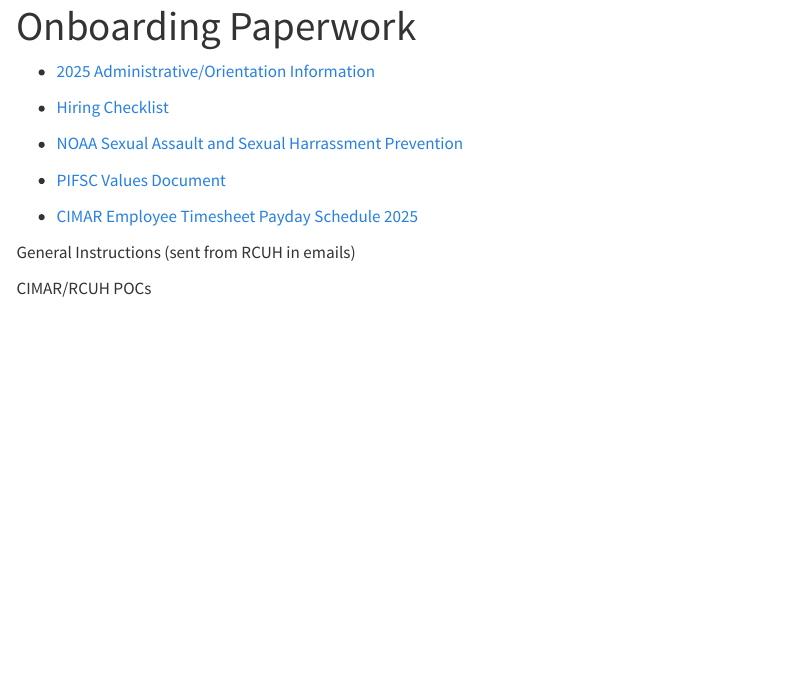
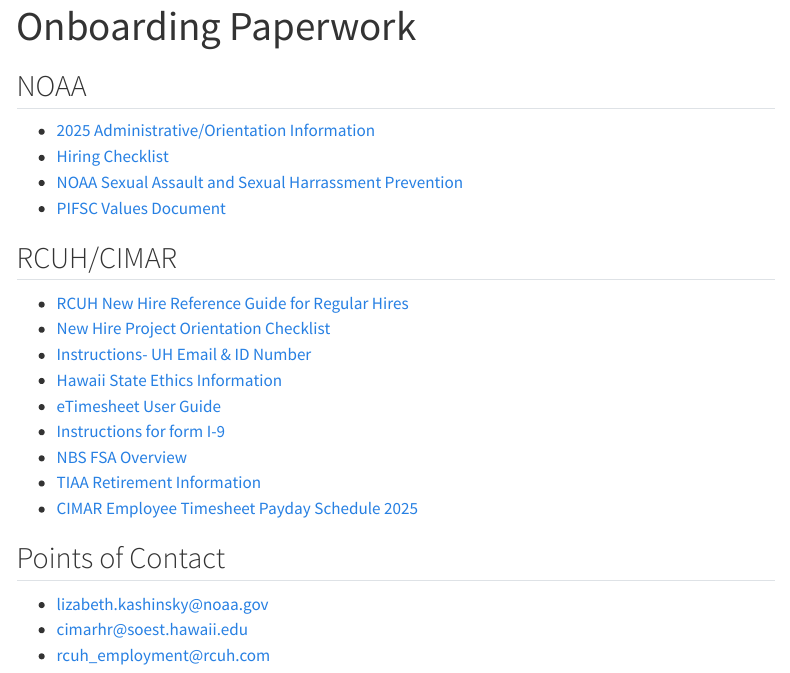
Before and after one commit to PIFSC-Protected-Species-Division/PMNM-ARCamps-Manual, a Quarto document (content/OnboardingPaperwork.qmd): the page in a window 1100 px wide, from its top. Rendered offline with R 4.5, knitr and Pandoc in place of Quarto, with nearby package versions; menus at the side of the page are left out.

Commit message:
Content Added

```diff
--- a/content/OnboardingPaperwork.qmd
+++ b/content/OnboardingPaperwork.qmd
@@ -2,16 +2,25 @@
 title: Onboarding Paperwork
 ---
 
+## NOAA
 -   [2025 Administrative/Orientation Information](https://docs.google.com/document/d/13uRDwDVw_rAtg3rR4IGUthAlL20VHHP2O9BSOheNgFM/edit){.external target="_blank"}
-
 -   [Hiring Checklist](https://docs.google.com/spreadsheets/d/1c0ytT9lpYq_nSaTrdw0FW_U7tRS94vj_sfW4xp6hkcU/edit?gid=0#gid=0){.external target="_blank"}
-
 -   [NOAA Sexual Assault and Sexual Harrassment Prevention](https://drive.google.com/file/d/14V4sWz1LjCsKqd7HdQhlXUJh6BNBLvM1/view?usp=sharing){.external target="_blank"}
-
 -   [PIFSC Values Document](https://drive.google.com/file/d/1yR0ftG3OXy9g64ZuuwZNus9DNlvuIGbw/view?usp=sharing){.external target="_blank"}
 
+## RCUH/CIMAR
+-   [RCUH New Hire Reference Guide for Regular Hires](https://drive.google.com/file/d/1JU45wljUc92xpV-t2qZ0Dw9IXJLKQNlZ/view?usp=drive_link){.external target="_blank"}
+-   [New Hire Project Orientation Checklist](https://drive.google.com/file/d/18UA8JDiipA4RfK7S3uliWz9jgk1hQvlV/view?usp=drive_link){.external target="_blank"}
+-   [Instructions- UH Email & ID Number](https://drive.google.com/file/d/133VMhmIdR0Aeee_w9jpHCs129TcI-PD5/view?usp=drive_link){.external target="_blank"}
+-   [Hawaii State Ethics Information](https://drive.google.com/file/d/1lJLj5P3KOR5hMYuIefzGm0Aa2_nwvdVn/view?usp=drive_link){.external target="_blank"}
+-   [eTimesheet User Guide](https://drive.google.com/file/d/1xQ3wIcOJviVOTkw7u19dNeKr8TFkcGCy/view?usp=drive_link){.external target="_blank"}
+-   [Instructions for form I-9](https://drive.google.com/file/d/1KI4fc72XUNMORbwi7HM9q20sfodCgDM0/view?usp=drive_link){.external target="_blank"}
+-   [NBS FSA Overview](https://drive.google.com/file/d/1O5KleD8cwnmbQUotU0qaDqaYSg9_1ItH/view?usp=drive_link){.external target="_blank"}
+-   [TIAA Retirement Information](https://drive.google.com/file/d/1aMcocytOBGUr7hKLMaFe8JBxnfKivm_x/view?usp=drive_link){.external target="_blank"}
 -   [CIMAR Employee Timesheet Payday Schedule 2025](https://drive.google.com/file/d/1kiLq003bWQJDx6IvEcI16LVAywJfES9y/view?usp=drive_link){.external target="_blank"}
 
-General Instructions (sent from RCUH in emails)
+## Points of Contact
 
-CIMAR/RCUH POCs
+-   lizabeth.kashinsky@noaa.gov
+-   cimarhr@soest.hawaii.edu
+-   rcuh_employment@rcuh.com
```
Also changed, not shown: content/Acronyms.qmd (+2 -0 lines), content/EmploymentTraining.qmd (+0 -2 lines), content/OverviewofCamps.qmd (+1 -1 lines), content/images/Neckerisland.jpg (added).
